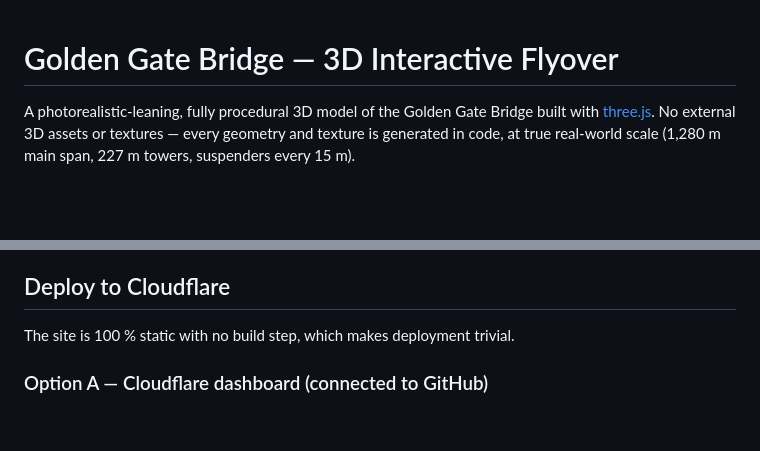
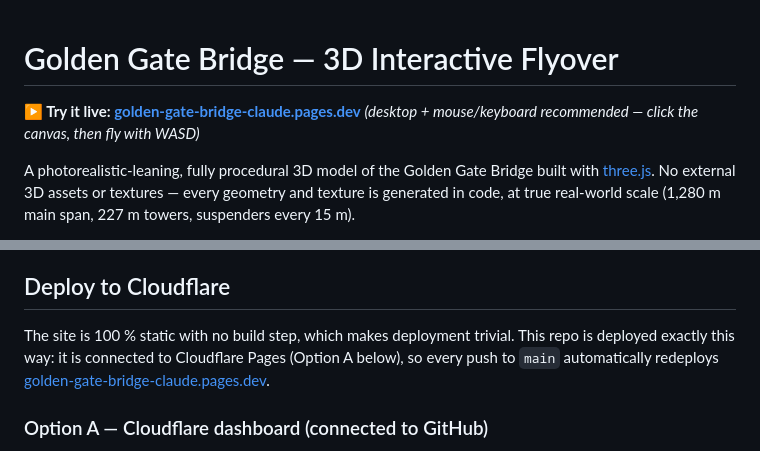
Before and after one commit to chunhualiao/golden-gate-bridge-claude, a Markdown page: README.md, 2 parts joined by grey strips. Drawn GitHub-style; blank space fills up the shorter version.

Commit message:
README: link the live Cloudflare Pages deployment

```diff
--- a/README.md
+++ b/README.md
@@ -1,4 +1,7 @@
 # Golden Gate Bridge — 3D Interactive Flyover
+
+**▶ Try it live: [golden-gate-bridge-claude.pages.dev](https://golden-gate-bridge-claude.pages.dev)**
+*(desktop + mouse/keyboard recommended — click the canvas, then fly with WASD)*
 
 A photorealistic-leaning, fully procedural 3D model of the Golden Gate Bridge built
 with [three.js](https://threejs.org). No external 3D assets or textures — every
@@ -41,6 +44,9 @@ Night, Foggy morning*), and traffic/shadow toggles.
 ## Deploy to Cloudflare
 
 The site is 100 % static with no build step, which makes deployment trivial.
+This repo is deployed exactly this way: it is connected to Cloudflare Pages
+(Option A below), so every push to `main` automatically redeploys
+[golden-gate-bridge-claude.pages.dev](https://golden-gate-bridge-claude.pages.dev).
 
 ### Option A — Cloudflare dashboard (connected to GitHub)
 
```
